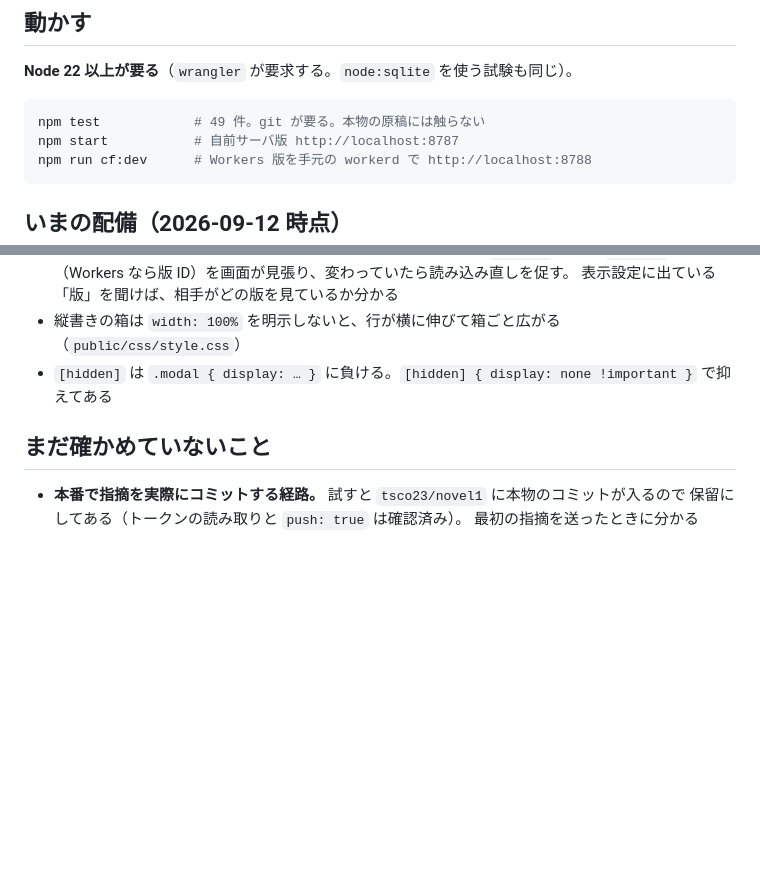
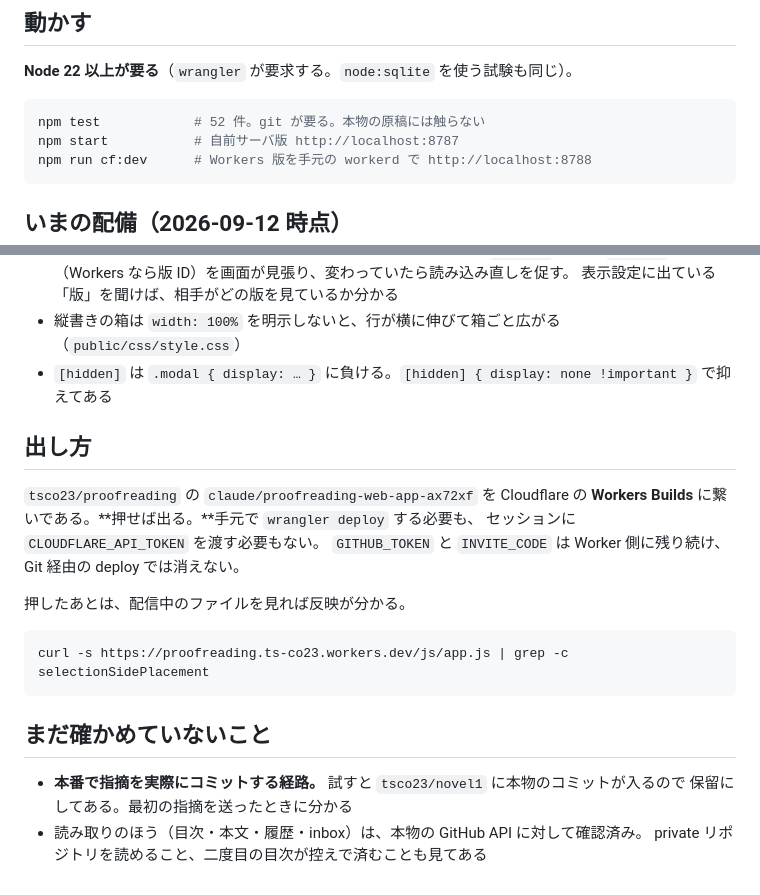
Before and after one commit to tsco23/proofreading, a Markdown page: CLAUDE.md, 2 parts joined by grey strips. GitHub-like rendering; blank space fills up the shorter version.

Commit message:
出し方を覚え書きに書き、試験の数を合わせる
Workers Builds に繋いだので、押せば出る。手元での wrangler deploy も
セッションへの CLOUDFLARE_API_TOKEN の受け渡しも要らなくなった。
読み取り経路を本物の GitHub API で確かめた件も、未確認の欄から移した。

Co-Authored-By: Claude Opus 5 <noreply@anthropic.com>
Claude-Session: https://claude.ai/code/session_01WUxLaLRvnrGyL6NeGFiAZ4

````diff
--- a/CLAUDE.md
+++ b/CLAUDE.md
@@ -21,7 +21,7 @@
 **Node 22 以上が要る**（`wrangler` が要求する。`node:sqlite` を使う試験も同じ）。
 
 ```bash
-npm test            # 49 件。git が要る。本物の原稿には触らない
+npm test            # 52 件。git が要る。本物の原稿には触らない
 npm start           # 自前サーバ版 http://localhost:8787
 npm run cf:dev      # Workers 版を手元の workerd で http://localhost:8788
 ```
@@ -84,8 +84,22 @@ CLOUDFLARE_API_TOKEN=... npx wrangler d1 execute proofreading --remote \
 - 縦書きの箱は `width: 100%` を明示しないと、行が横に伸びて箱ごと広がる（`public/css/style.css`）
 - `[hidden]` は `.modal { display: … }` に負ける。`[hidden] { display: none !important }` で抑えてある
 
+## 出し方
+
+`tsco23/proofreading` の `claude/proofreading-web-app-ax72xf` を Cloudflare の
+**Workers Builds** に繋いである。**押せば出る。**手元で `wrangler deploy` する必要も、
+セッションに `CLOUDFLARE_API_TOKEN` を渡す必要もない。
+`GITHUB_TOKEN` と `INVITE_CODE` は Worker 側に残り続け、Git 経由の deploy では消えない。
+
+押したあとは、配信中のファイルを見れば反映が分かる。
+
+```bash
+curl -s https://proofreading.ts-co23.workers.dev/js/app.js | grep -c selectionSidePlacement
+```
+
 ## まだ確かめていないこと
 
 - **本番で指摘を実際にコミットする経路。** 試すと `tsco23/novel1` に本物のコミットが入るので
-  保留にしてある（トークンの読み取りと `push: true` は確認済み）。
-  最初の指摘を送ったときに分かる
+  保留にしてある。最初の指摘を送ったときに分かる
+- 読み取りのほう（目次・本文・履歴・inbox）は、本物の GitHub API に対して確認済み。
+  private リポジトリを読めること、二度目の目次が控えで済むことも見てある
````
